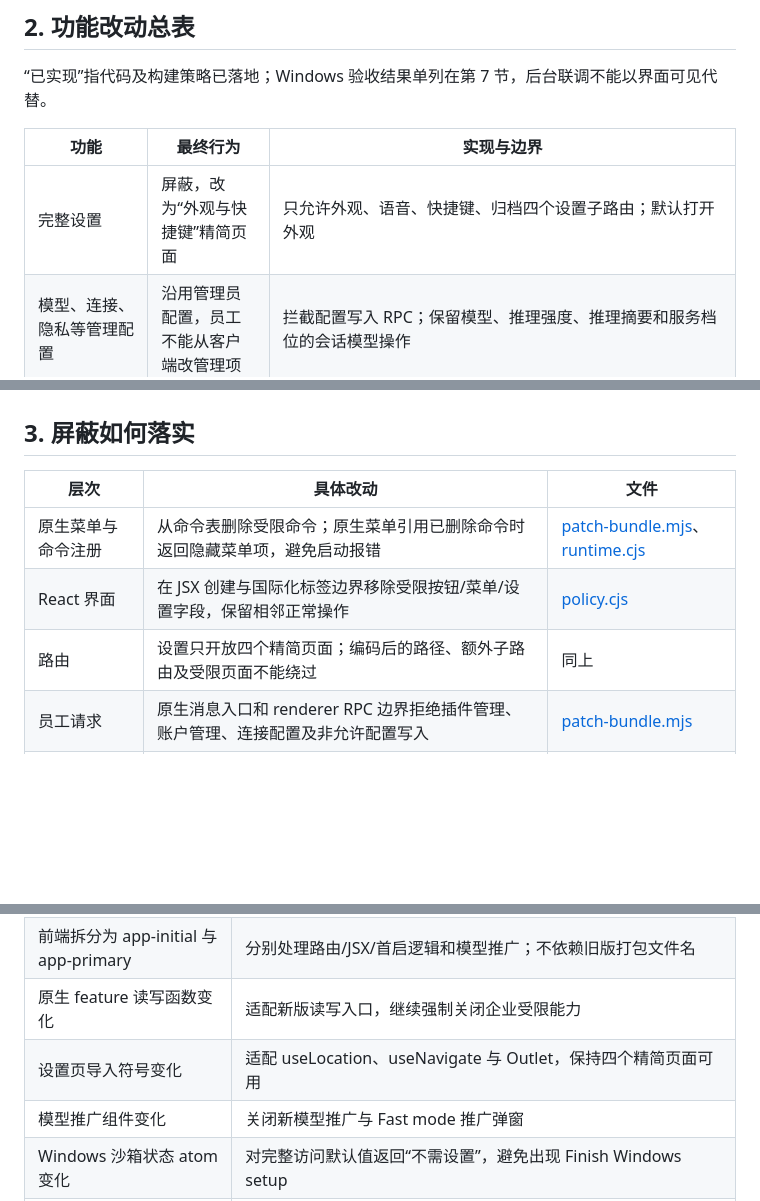
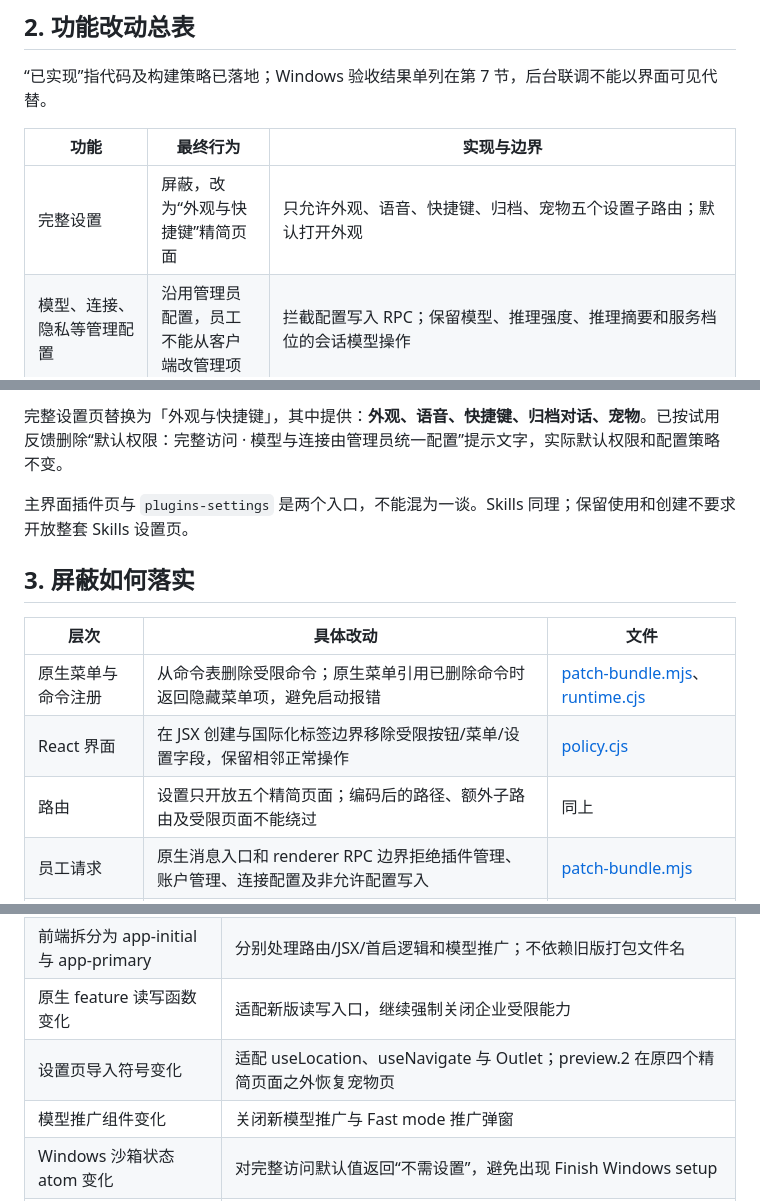
Before and after one commit to TEENet-io/codex-kiosk, a Markdown page: docs/enterprise-change-inventory.md, 3 parts joined by grey strips. Rendered like a GitHub page; blank space fills up the shorter version.

```diff
--- a/docs/enterprise-change-inventory.md
+++ b/docs/enterprise-change-inventory.md
@@ -29,7 +29,7 @@
 
 | 功能 | 最终行为 | 实现与边界 |
 | --- | --- | --- |
-| 完整设置 | 屏蔽，改为“外观与快捷键”精简页面 | 只允许外观、语音、快捷键、归档四个设置子路由；默认打开外观 |
+| 完整设置 | 屏蔽，改为“外观与快捷键”精简页面 | 只允许外观、语音、快捷键、归档、宠物五个设置子路由；默认打开外观 |
 | 模型、连接、隐私等管理配置 | 沿用管理员配置，员工不能从客户端改管理项 | 拦截配置写入 RPC；保留模型、推理强度、推理摘要和服务档位的会话模型操作 |
 | 账户管理 | 收起登录切换、退出、账户/工作区管理等员工入口 | 不捆绑员工密钥，不跳过必要的认证；管理员仍须下发有效配置与凭据 |
 | Worktree / 编码环境 | 隐藏入口、命令、快捷操作及相关原生管理处理器 | 屏蔽创建 Worktree、工作环境保存、远程安装等；普通项目目录和文件能力保留 |
@@ -58,10 +101,14 @@
+完整设置页替换为「外观与快捷键」，其中提供：**外观、语音、快捷键、归档对话、宠物**。已按试用反馈删除“默认权限：完整访问 · 模型与连接由管理员统一配置”提示文字，实际默认权限和配置策略不变。
+
+主界面插件页与 `plugins-settings` 是两个入口，不能混为一谈。Skills 同理；保留使用和创建不要求开放整套 Skills 设置页。
+
 ## 3. 屏蔽如何落实
 
 | 层次 | 具体改动 | 文件 |
 | --- | --- | --- |
 | 原生菜单与命令注册 | 从命令表删除受限命令；原生菜单引用已删除命令时返回隐藏菜单项，避免启动报错 | [patch-bundle.mjs](../scripts/enterprise/patch-bundle.mjs)、[runtime.cjs](../scripts/enterprise/runtime.cjs) |
 | React 界面 | 在 JSX 创建与国际化标签边界移除受限按钮/菜单/设置字段，保留相邻正常操作 | [policy.cjs](../scripts/enterprise/policy.cjs) |
-| 路由 | 设置只开放四个精简页面；编码后的路径、额外子路由及受限页面不能绕过 | 同上 |
+| 路由 | 设置只开放五个精简页面；编码后的路径、额外子路由及受限页面不能绕过 | 同上 |
 | 员工请求 | 原生消息入口和 renderer RPC 边界拒绝插件管理、账户管理、连接配置及非允许配置写入 | [patch-bundle.mjs](../scripts/enterprise/patch-bundle.mjs) |
 | 原生插件初始化 | 仅允许指定插件从准确匹配的内置市场路径安装，兼容 Windows 长短路径及市场 manifest 路径 | [native-policy.cjs](../scripts/enterprise/native-policy.cjs)、[policy.cjs](../scripts/enterprise/policy.cjs) |
 | 桌面能力与 gate | 静态 bundle 和运行时均应用相同企业策略，旧的用户开关不能重新打开受限功能 | [patch-app-asar.mjs](../scripts/patch-app-asar.mjs)、[init.cjs](../scripts/desktop-patches/init.cjs) |
@@ -77,7 +124,7 @@
 | 主程序与共享模块文件名变化 | 锁定新版主进程、RPC 连接模块与命令表，继续进行精确/语义补丁检查 |
 | 前端拆分为 app-initial 与 app-primary | 分别处理路由/JSX/首启逻辑和模型推广；不依赖旧版打包文件名 |
 | 原生 feature 读写函数变化 | 适配新版读写入口，继续强制关闭企业受限能力 |
-| 设置页导入符号变化 | 适配 useLocation、useNavigate 与 Outlet，保持四个精简页面可用 |
+| 设置页导入符号变化 | 适配 useLocation、useNavigate 与 Outlet；preview.2 在原四个精简页面之外恢复宠物页 |
 | 模型推广组件变化 | 关闭新模型推广与 Fast mode 推广弹窗 |
 | Windows 沙箱状态 atom 变化 | 对完整访问默认值返回“不需设置”，避免出现 Finish Windows setup |
 | 自定义模型名称增加格式选项 | 没有 displayName 时显示实际模型 ID；已有名称仍正常显示 |
```
Also changed, not shown: other parts of docs/enterprise-change-inventory.md (+44 -1 lines), README.md (+1 -1 lines).
